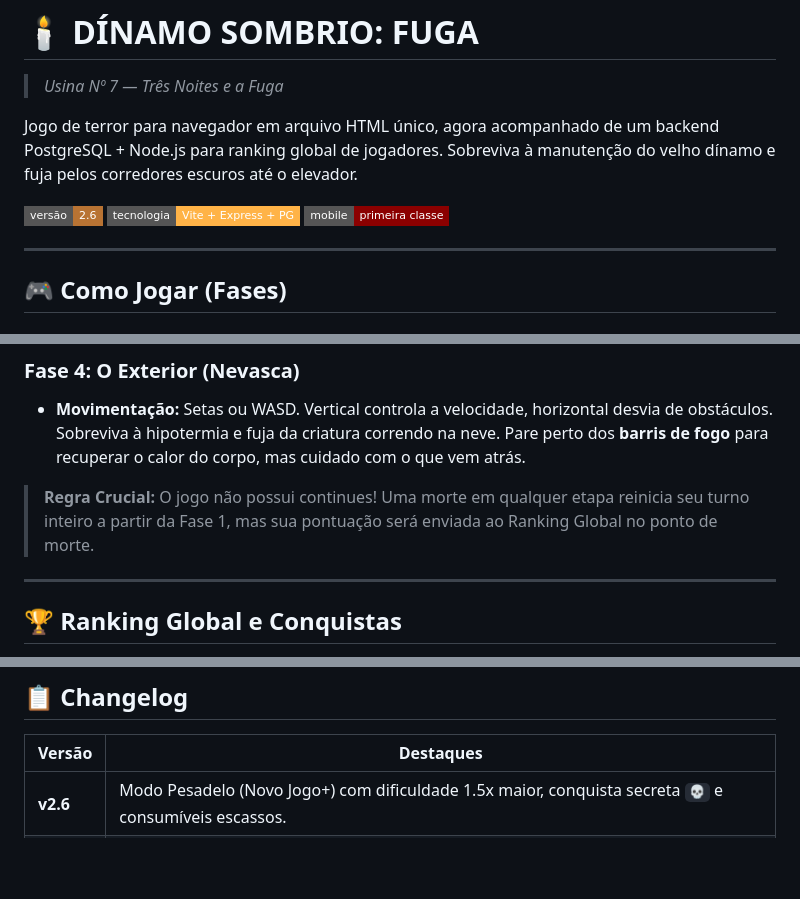
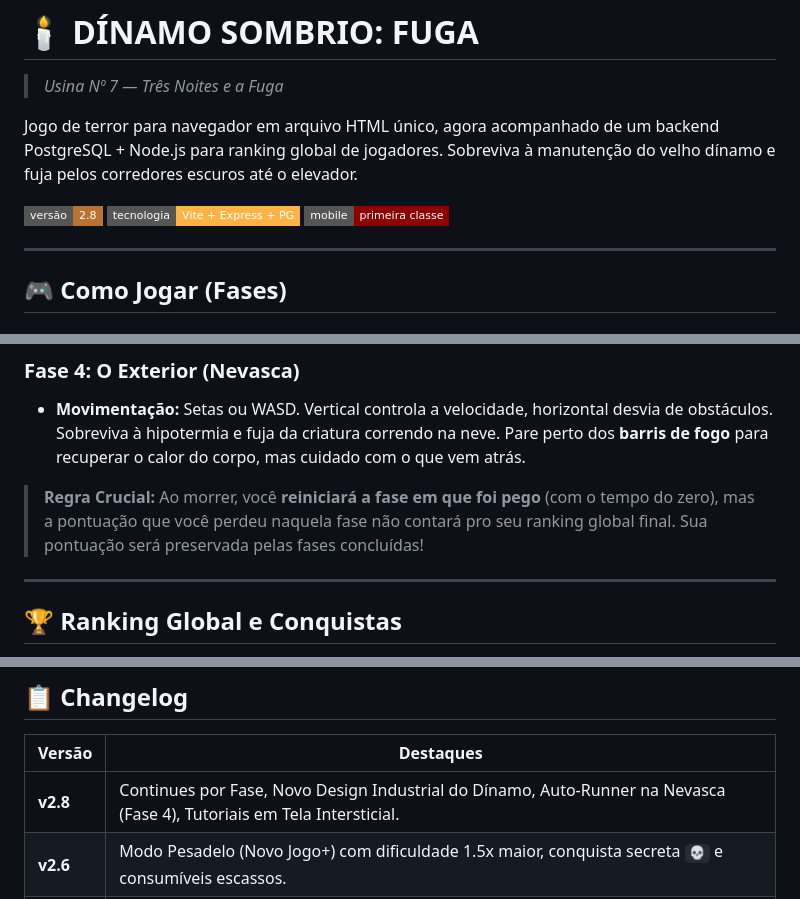
Before and after one commit to mirydios/dinamo, a Markdown page: README.md, 3 parts joined by grey strips. GitHub-like rendering; badges without logos; blank space fills up the shorter version.

Commit message:
docs: atualiza README para a versao 2.8

```diff
--- a/README.md
+++ b/README.md
@@ -4,7 +4,7 @@
 
 Jogo de terror para navegador em arquivo HTML único, agora acompanhado de um backend PostgreSQL + Node.js para ranking global de jogadores. Sobreviva à manutenção do velho dínamo e fuja pelos corredores escuros até o elevador.
 
-![Versão](https://img.shields.io/badge/versão-2.6-b87333?style=flat-square)
+![Versão](https://img.shields.io/badge/versão-2.8-b87333?style=flat-square)
 ![Stack](https://img.shields.io/badge/tecnologia-Vite%20+%20Express%20+%20PG-ffb347?style=flat-square)
 ![Mobile](https://img.shields.io/badge/mobile-primeira%20classe-8b0000?style=flat-square)
 
@@ -31,7 +31,7 @@ Cuidado com a **tensão do cabo**. Se girar rápido demais, o cabo arrebenta. Se
 - **Movimentação:** Setas ou WASD. Vertical controla a velocidade, horizontal desvia de obstáculos.
 Sobreviva à hipotermia e fuja da criatura correndo na neve. Pare perto dos **barris de fogo** para recuperar o calor do corpo, mas cuidado com o que vem atrás.
 
-> **Regra Crucial:** O jogo não possui continues! Uma morte em qualquer etapa reinicia seu turno inteiro a partir da Fase 1, mas sua pontuação será enviada ao Ranking Global no ponto de morte.
+> **Regra Crucial:** Ao morrer, você **reiniciará a fase em que foi pego** (com o tempo do zero), mas a pontuação que você perdeu naquela fase não contará pro seu ranking global final. Sua pontuação será preservada pelas fases concluídas!
 
 ---
 
@@ -62,6 +62,7 @@ Acesse `http://localhost:8095` (ou sua URL de produção) no navegador. O Docker
 
 | Versão | Destaques |
 |---|---|
+| **v2.8** | Continues por Fase, Novo Design Industrial do Dínamo, Auto-Runner na Nevasca (Fase 4), Tutoriais em Tela Intersticial. |
 | **v2.6** | Modo Pesadelo (Novo Jogo+) com dificuldade 1.5x maior, conquista secreta `💀` e consumíveis escassos. |
 | **v2.5** | Fase 4 (Exterior Congelado e mecânica de Hipotermia), Raycasting no Corredor, Filtros CRT, Colecionáveis (Lore), Sync de conquistas no Banco de Dados |
 | **v2.0** | Fuga (Fase 2: Corredor e Fase 3: Elevador), Arquitetura Modular (Vite/ESM), Banco de Dados PostgreSQL, Ranking Global na tela inicial |
```
